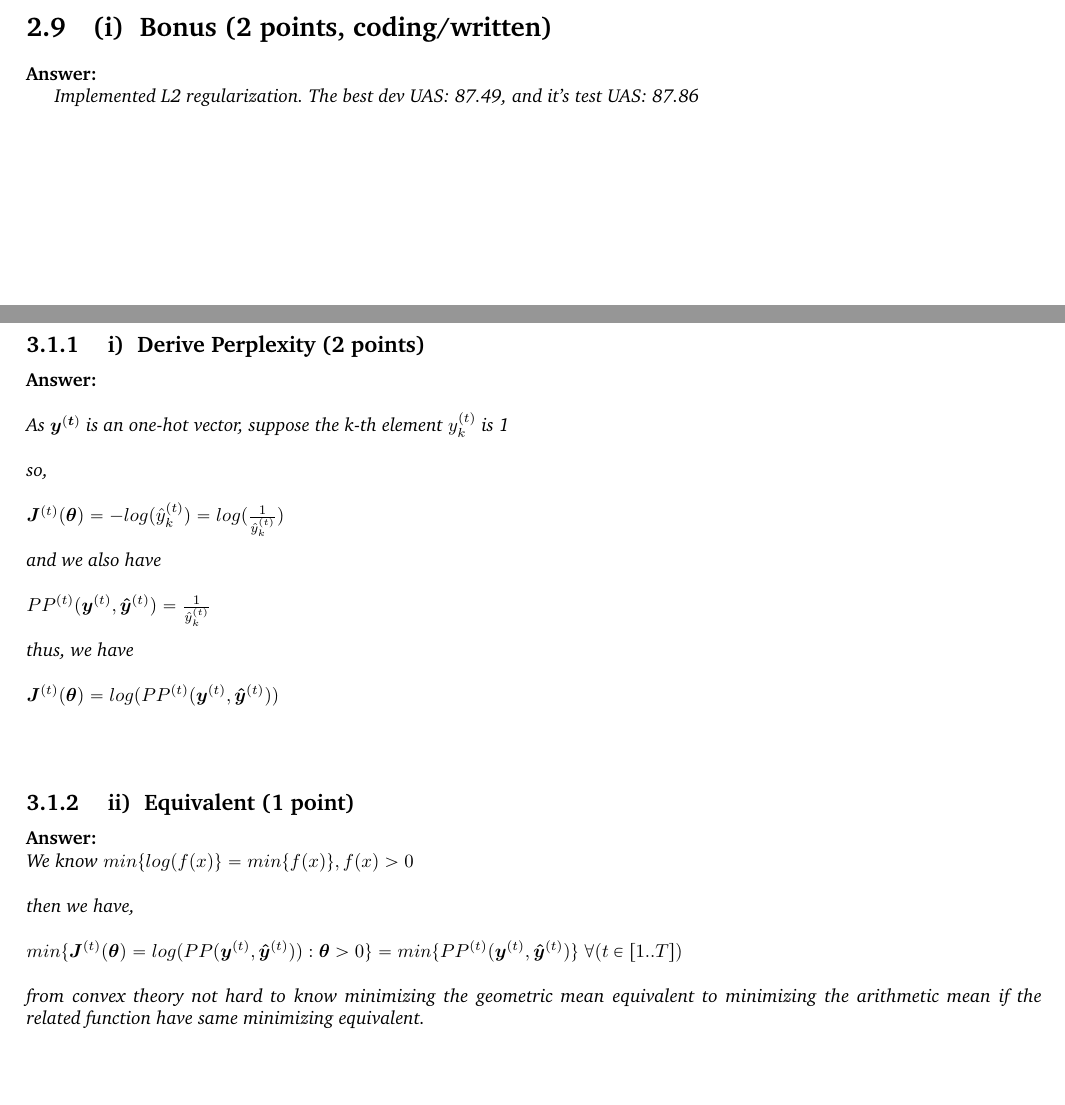
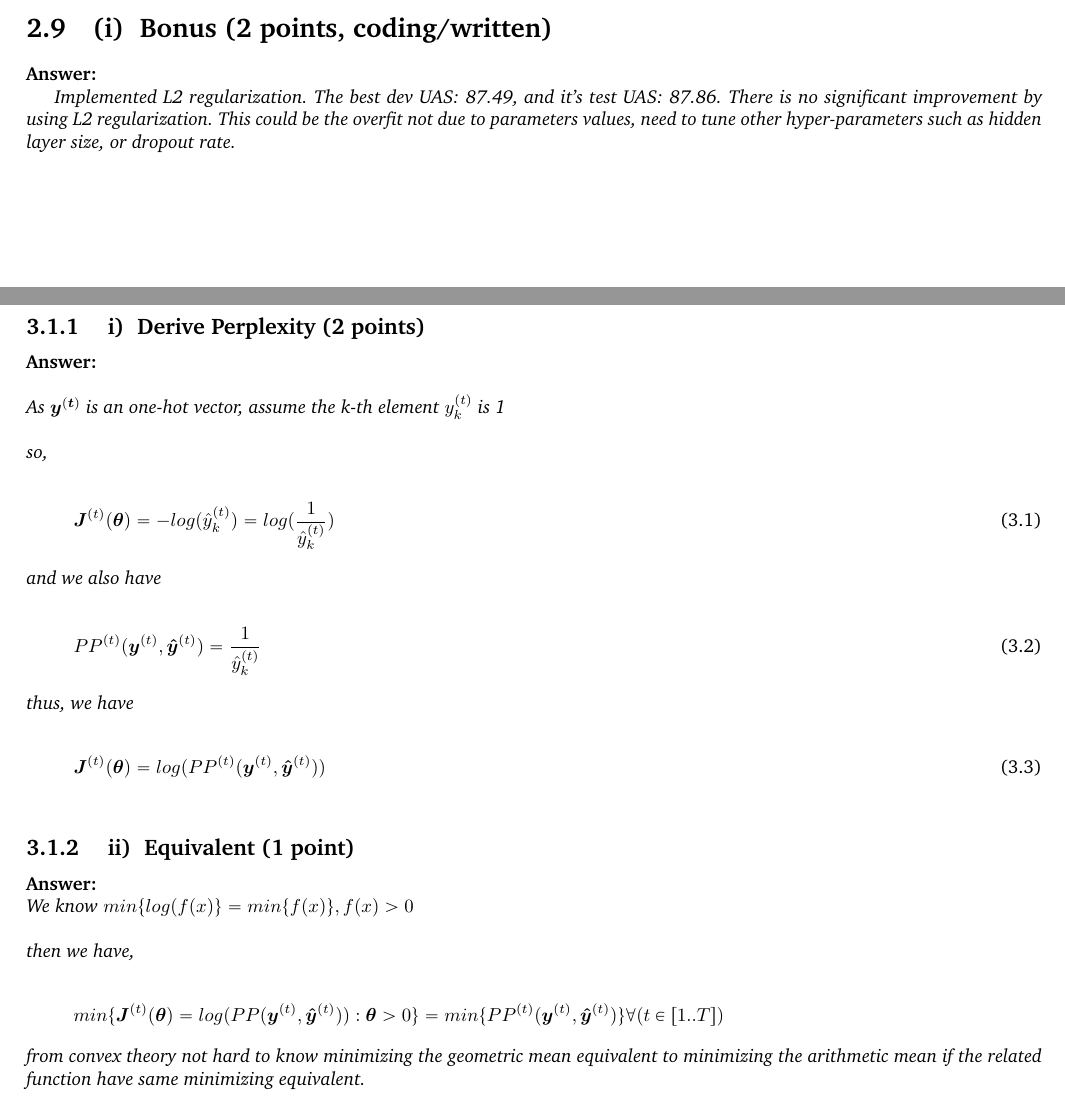
Before and after one commit to peter6888/cs224n, a LaTeX thesis (assignment2/LaTex/Peter888_HW2_CS224N.tex): two parts of pages 4 and 5 of 9 before the commit and two parts of pages 4 and 5 of 8 after it, joined at a grey line, cut so that both start at the same text, the shorter picture padded with empty space. The pictures show the PDF file assignment2/LaTex/Peter888_HW2_CS224N.pdf that the author committed with the source.

Commit message:
assignment2 - better indent

```diff
--- a/assignment2/LaTex/Peter888_HW2_CS224N.tex
+++ b/assignment2/LaTex/Peter888_HW2_CS224N.tex
@@ -163,7 +163,7 @@ The best dev UAS: 88.11,  and it's test UAS: 88.31 \\
 %----------------------
 \subproblem{i}{Bonus (2 points, coding/written)}
 \noindent \textbf{Answer: } \\
-\indent \textit{Implemented L2 regularization. The best dev UAS: 87.49, and it's test UAS: 87.86}
+\indent \textit{Implemented L2 regularization. The best dev UAS: 87.49, and it's test UAS: 87.86. There is no significant improvement by using L2 regularization. This could be the overfit not due to parameters values, need to tune other hyper-parameters such as hidden layer size, or dropout rate.}
 \vskip4em
 
 \newpage
@@ -175,24 +175,33 @@ The best dev UAS: 88.11,  and it's test UAS: 88.31 \\
 \subproblem{a}{ Perplexity (4 points, written)}
 \subsubproblem{i} {Derive Perplexity (2 points)}
 \noindent \textbf{Answer:} \\ \\
-\textit {  As $\bm{y^{(t)}}$ is an one-hot vector, suppose the k-th element $y_{k}^{(t)}$ is 1 \\ \\
-so, \\ \\
-$\bm{J}^{(t)}(\bm{\theta})=-log(\hat{y}_{k}^{(t)})=log(\frac{1}{\hat{y}_{k}^{(t)}})$ \\ \\
-and we also have \\ \\
-$PP^{(t)}(\bm{y}^{(t)},\bm{\hat{y}}^{(t)})=\frac{1}{\hat{y}_{k}^{(t)}}$ \\ \\
-thus, we have \\ \\
-$\bm{J}^{(t)}(\bm{\theta})=log(PP^{(t)}(\bm{y}^{(t)},\bm{\hat{y}}^{(t)}))$ \\ \\
-}
+\textit {  As $\bm{y^{(t)}}$ is an one-hot vector, assume the k-th element $y_{k}^{(t)}$ is 1 \\ \\
+so, }\\
+\begin{align} \bm{J}^{(t)}(\bm{\theta})=-log(\hat{y}_{k}^{(t)})=log(\frac{1}{\hat{y}_{k}^{(t)}})
+\end{align}
+\textit{and we also have }\\
+\begin{align}
+PP^{(t)}(\bm{y}^{(t)},\bm{\hat{y}}^{(t)})=\frac{1}{\hat{y}_{k}^{(t)}}
+\end{align}
+\textit{thus, we have }\\
+\begin{align}
+\bm{J}^{(t)}(\bm{\theta})=log(PP^{(t)}(\bm{y}^{(t)},\bm{\hat{y}}^{(t)}))
+\end{align}
+
 \vskip2em
 \subsubproblem{ii} {Equivalent (1 point)}
 \noindent \textbf{Answer:} \\
 \textit {
 We know $min\{log(f(x)\}=min\{f(x)\}, f(x)>0$ \\ \\
-then we have, \\ \\
-$min\{\bm{J}^{(t)}(\bm{\theta})=log(PP(\bm{y}^{(t)},\bm{\hat{y}}^{(t)})):\bm{\theta}>0\}=min\{PP^{(t)}(\bm{y}^{(t)},\bm{\hat{y}}^{(t)})\}$ $\forall (t \in [1..T])$\\ \\
-from convex theory not hard to know minimizing the geometric mean equivalent to minimizing the arithmetic mean if the related function have same minimizing equivalent.\\ \\
+then we have, }\\
+\begin{align}
+min\{\bm{J}^{(t)}(\bm{\theta})=log(PP(\bm{y}^{(t)},\bm{\hat{y}}^{(t)})):\bm{\theta}>0\}=min\{PP^{(t)}(\bm{y}^{(t)},\bm{\hat{y}}^{(t)})\} \forall (t \in [1..T]) \nonumber
+\end{align}
+\textit {from convex theory not hard to know minimizing the geometric mean equivalent to minimizing the arithmetic mean if the related function have same minimizing equivalent. }\\ \\
+\indent \textit {
 $min\{(\prod_{j=1}^{T}f_{j}(x))^{\frac{1}{T}}\}=min\{\frac{1}{T}\sum_{i=1}^{T}(g_{i}(x))\}$, when $min\{\bm{f}(x)\}=min\{\bm{g}(x)\}$, for $\bm{f}$,$\bm{g}$ are positive functions\\ \\
 Finally, we can get the minimizing geometric mean perplexity equivalent to minimizing the arithmetic mean cross-entropy loss \\ \\
-$min\{(\prod_{t=1}^{T}PP(\bm{y}^{(t)},\bm{\hat{y}}^{(t)}))^{\frac{1}{T}}\}$ = $min\{\frac{1}{T}\sum_{t=1}^{T}CE(\bm{y}^{(t)},\bm{\hat{y}}^{(t)})\}$\\ \\
+$\indent$ $min\{(\prod_{t=1}^{T}PP(\bm{y}^{(t)},\bm{\hat{y}}^{(t)}))^{\frac{1}{T}}\}$ = $min\{\frac{1}{T}\sum_{t=1}^{T}CE(\bm{y}^{(t)},\bm{\hat{y}}^{(t)})\}$\\ \\
 }
 \vskip2em
+\newpage
```
Also changed, not shown: assignment2/LaTex/Peter888_HW2_CS224N.pdf, assignment2/LaTex/Peter888_HW2_CS224N.tex (16 more changed lines), 3 other files.
